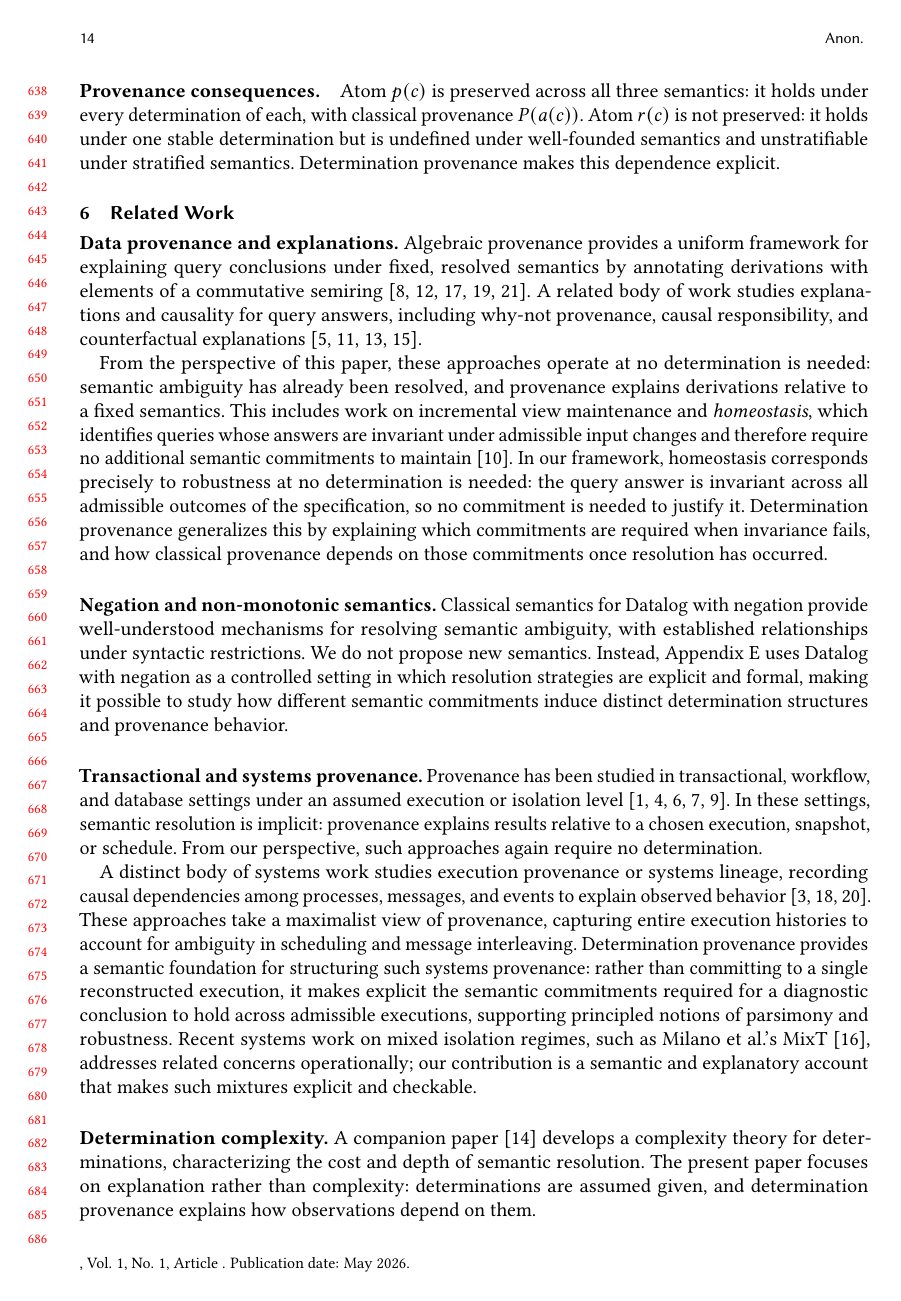
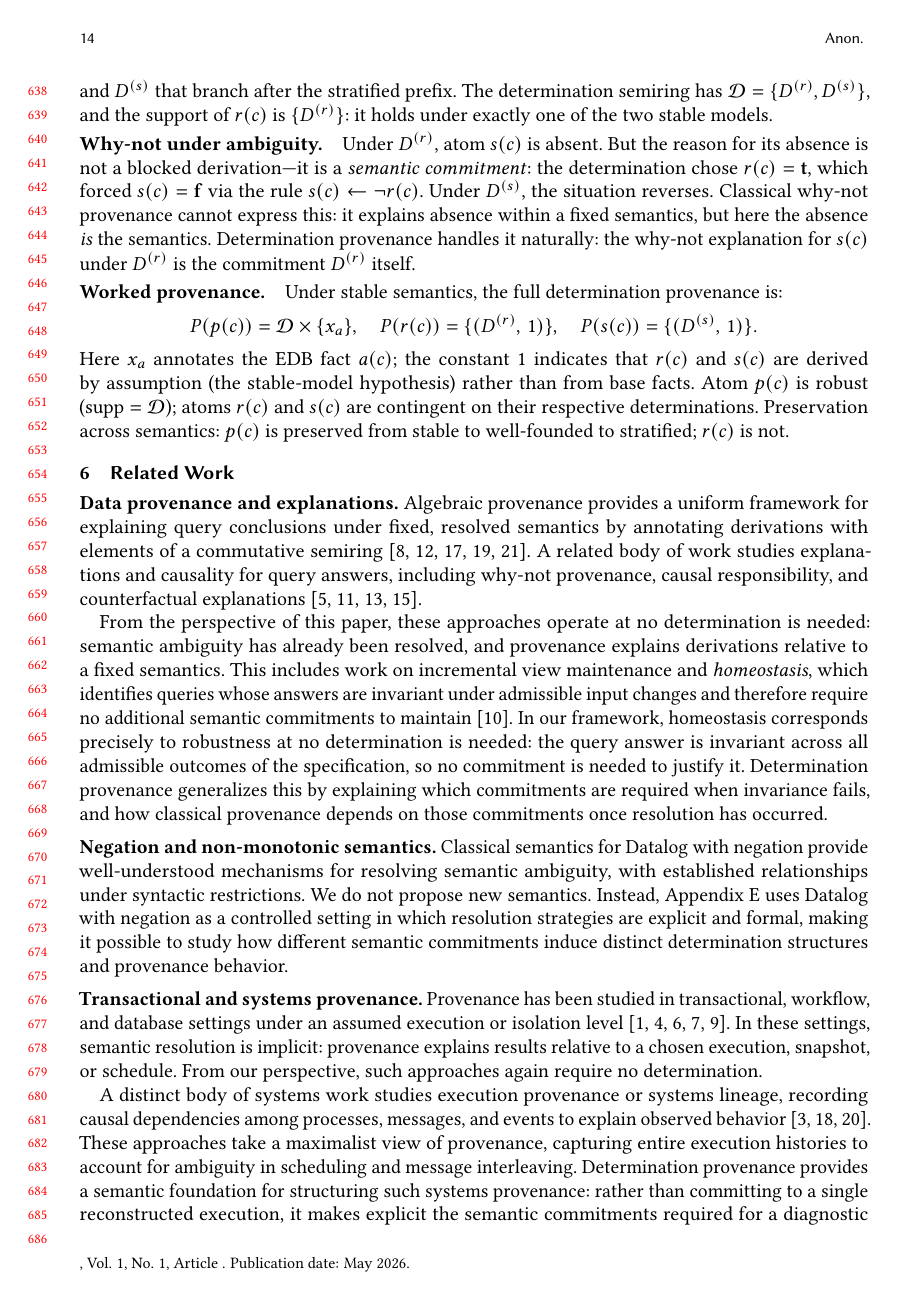
Before and after one commit to jhellerstein/provenance, a LaTeX paper (main.tex): page 14 of 27. Compiled offline with pdfLaTeX.

Commit message:
Expand Datalog preview: stable model semiring (D^r, D^s), why-not under ambiguity, worked provenance in pair notation

```diff
--- a/main.tex
+++ b/main.tex
@@ -1311,16 +1311,37 @@ that does not fully resolve the specification.
 \paragraph{Stable model semantics.}
 Stable semantics insists on a total two-valued model, resolving the cycle
 by choosing $r(c) = \mathbf{t}, s(c) = \mathbf{f}$ or vice versa.
-These are two incompatible determinations that branch after the stratified
-prefix, giving depth $k{+}1$.
-
-\paragraph{Provenance consequences.}
-Atom $p(c)$ is preserved across all three semantics: it holds under every
-determination of each, with classical provenance $P(a(c))$.
-Atom $r(c)$ is not preserved: it holds under one stable determination but
-is undefined under well-founded semantics and unstratifiable under
-stratified semantics.
-Determination provenance makes this dependence explicit.
+These are two incompatible determinations $D^{(r)}$ and $D^{(s)}$ that
+branch after the stratified prefix.
+The determination semiring has $\mathcal{D} = \{D^{(r)}, D^{(s)}\}$, and
+the support of $r(c)$ is $\{D^{(r)}\}$: it holds under exactly one of the
+two stable models.
+
+\paragraph{Why-not under ambiguity.}
+Under $D^{(r)}$, atom $s(c)$ is absent.
+But the reason for its absence is not a blocked derivation---it is a
+\emph{semantic commitment}: the determination chose $r(c) = \mathbf{t}$,
+which forced $s(c) = \mathbf{f}$ via the rule $s(c) \leftarrow \neg r(c)$.
+Under $D^{(s)}$, the situation reverses.
+Classical why-not provenance cannot express this: it explains absence
+within a fixed semantics, but here the absence \emph{is} the semantics.
+Determination provenance handles it naturally: the why-not explanation
+for $s(c)$ under $D^{(r)}$ is the commitment $D^{(r)}$ itself.
+
+\paragraph{Worked provenance.}
+Under stable semantics, the full determination provenance is:
+\[
+  P(p(c)) = \mathcal{D} \times \{x_a\}, \quad
+  P(r(c)) = \{(D^{(r)},\, 1)\}, \quad
+  P(s(c)) = \{(D^{(s)},\, 1)\}.
+\]
+Here $x_a$ annotates the EDB fact $a(c)$; the constant $1$ indicates
+that $r(c)$ and $s(c)$ are derived by assumption (the stable-model
+hypothesis) rather than from base facts.
+Atom $p(c)$ is robust ($\mathrm{supp} = \mathcal{D}$); atoms $r(c)$ and
+$s(c)$ are contingent on their respective determinations.
+Preservation across semantics: $p(c)$ is preserved from stable to
+well-founded to stratified; $r(c)$ is not.
 
 % ================================================================
 \section{Related Work}
```
